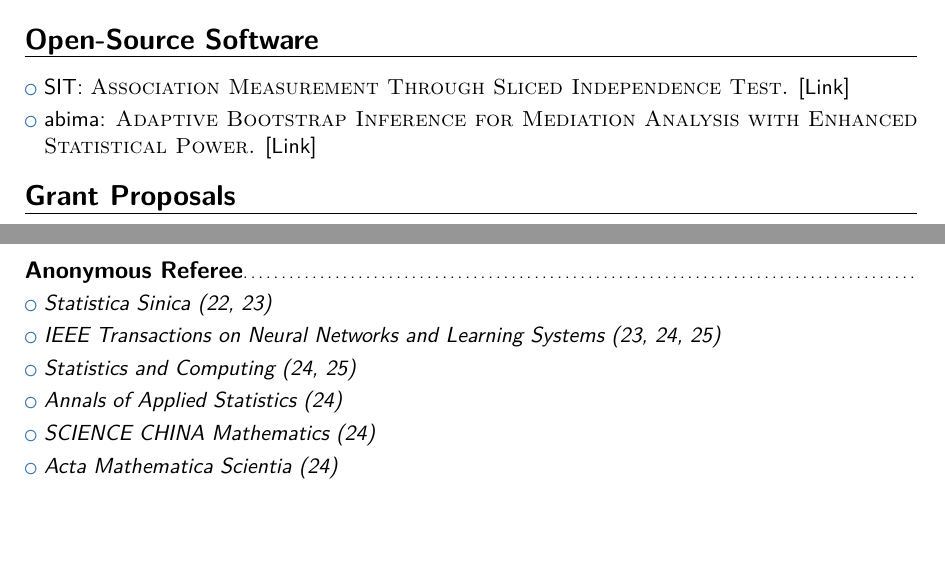
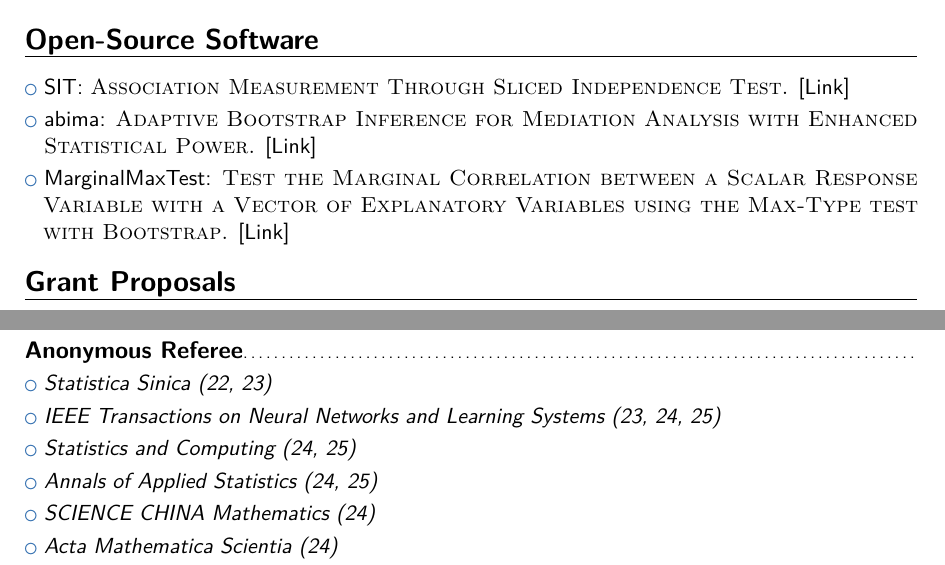
Before and after one commit to canyi-chen/Canyi-CV, a LaTeX CV (main.tex): two parts of pages 3 and 4 of 4, joined at a grey line, cut so that both start at the same text, the shorter picture padded with empty space. Compiled offline with pdfLaTeX.

Commit message:
Updates from Overleaf

```diff
--- a/main.tex
+++ b/main.tex
@@ -285,6 +285,7 @@ sorting=ydnt,sortcites=true,defernumbers=true
 \section{Open-Source Software}
 \cvlistitem{\textsf{SIT:} \textsc{Association Measurement Through Sliced Independence Test.} [\href{https://cran.r-project.org/web/packages/SIT/}{Link}]}
 \cvlistitem{\textsf{abima:} \textsc{Adaptive Bootstrap Inference for Mediation Analysis with Enhanced Statistical Power.} [\href{https://cran.rstudio.com/web/packages/abima/}{Link}]}
+\cvlistitem{\textsf{MarginalMaxTest:} \textsc{Test the Marginal Correlation between a Scalar Response Variable with a Vector of Explanatory Variables using the Max-Type test with Bootstrap.} [\href{https://cran.r-project.org/web/packages/MarginalMaxTest/}{Link}]}
 
 \section{Grant Proposals}
 \cventry{2020}{Canonical Correlation Analysis of Functional Data}{Renmin University of China}{}{}{}
@@ -324,7 +325,7 @@ sorting=ydnt,sortcites=true,defernumbers=true
 \cvlistitem{\textit{Statistica Sinica (22, 23)}}
 \cvlistitem{\textit{IEEE Transactions on Neural Networks and Learning Systems (23, 24, 25)}}
 \cvlistitem{\textit{Statistics and Computing (24, 25)}}
-\cvlistitem{\textit{Annals of Applied Statistics (24)}}
+\cvlistitem{\textit{Annals of Applied Statistics (24, 25)}}
 \cvlistitem{\textit{SCIENCE CHINA Mathematics (24)}}
 \cvlistitem{\textit{Acta Mathematica Scientia (24)}}
 \cvlistitem{\textit{The American Statistician (24)}}
```
Also changed, not shown: ref.bib (+2 -1 lines).
